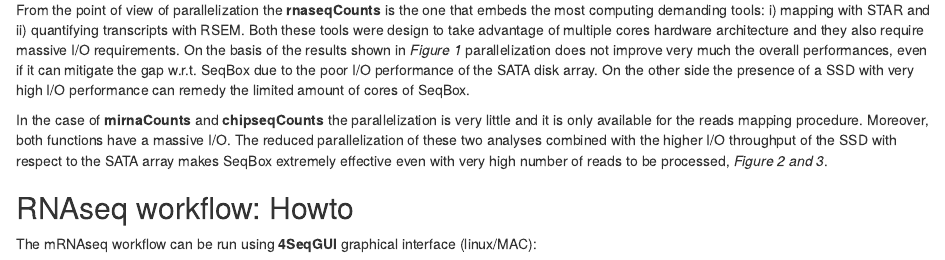
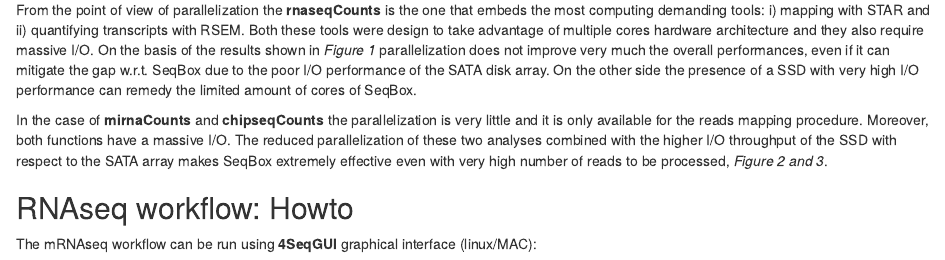
Before and after one commit to kendomaniac/docker4seq, an R Markdown document (vignettes/docker4seq.Rmd): the page in a window 1100 px wide, from 2450 px down. Rendered offline with R 4.5, knitr and Pandoc, with nearby package versions; drawn as R Markdown's standard HTML page in place of the format the file asks for.

Commit message:
refining

```diff
--- a/vignettes/docker4seq.Rmd
+++ b/vignettes/docker4seq.Rmd
@@ -137,7 +137,7 @@
 
 
 
-From the point of view of parallelization the **rnaseqCounts** is the one that embeds the most computing demanding tools: i) mapping with STAR and ii) quantifying transcripts with RSEM. Both these tools were design to take advantage of multiple cores hardware architecture and they also require massive I/O requirements. On the basis of the results shown in *Figure 1* parallelization does not improve very much the overall performances, even if it can mitigate the gap w.r.t. SeqBox due to the poor I/O performance of the SATA disk array. On the other side the presence of a SSD with very high I/O performance can remedy the limited amount of cores of SeqBox.
+From the point of view of parallelization the **rnaseqCounts** is the one that embeds the most computing demanding tools: i) mapping with STAR and ii) quantifying transcripts with RSEM. Both these tools were design to take advantage of multiple cores hardware architecture and they also require massive I/O. On the basis of the results shown in *Figure 1* parallelization does not improve very much the overall performances, even if it can mitigate the gap w.r.t. SeqBox due to the poor I/O performance of the SATA disk array. On the other side the presence of a SSD with very high I/O performance can remedy the limited amount of cores of SeqBox.
 
 In the case of **mirnaCounts** and **chipseqCounts** the parallelization is very little and it is only available for the reads mapping procedure. Moreover, both functions have a massive I/O. The reduced parallelization of these two analyses combined with the higher I/O throughput of the SSD with respect to the SATA array makes SeqBox extremely effective even with very high number of reads to be processed, *Figure 2  and 3*.
 
```
Also changed, not shown: vignettes/supplementary_data.Rmd (+1 -1 lines), 3 other files.
